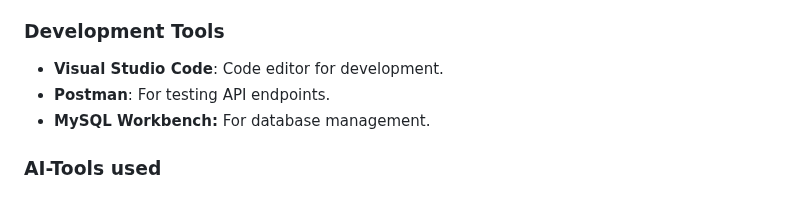
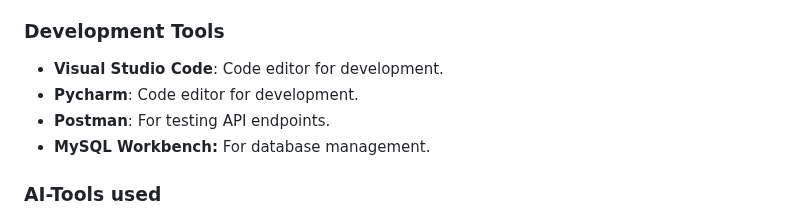
Before and after one commit to Samupietila/AI-Chatbot, a Markdown page: README.md, the part around the change. Drawn GitHub-style.

```diff
--- a/README.md
+++ b/README.md
@@ -34,6 +34,7 @@ component to illustrate the flow of conversation using D3.js and Dagre-D3 librar
 ### Development Tools
 
 - **Visual Studio Code**: Code editor for development.
+- **Pycharm**: Code editor for development.
 - **Postman**: For testing API endpoints.
 - **MySQL Workbench:** For database management.
 
```
